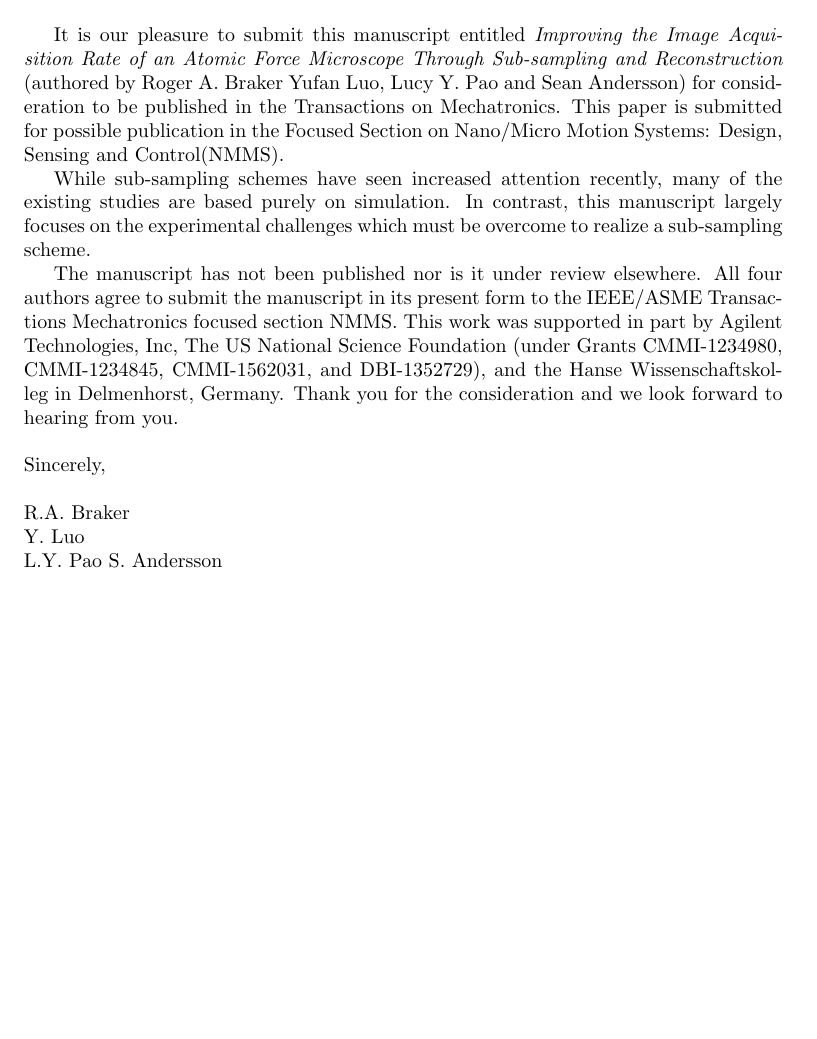
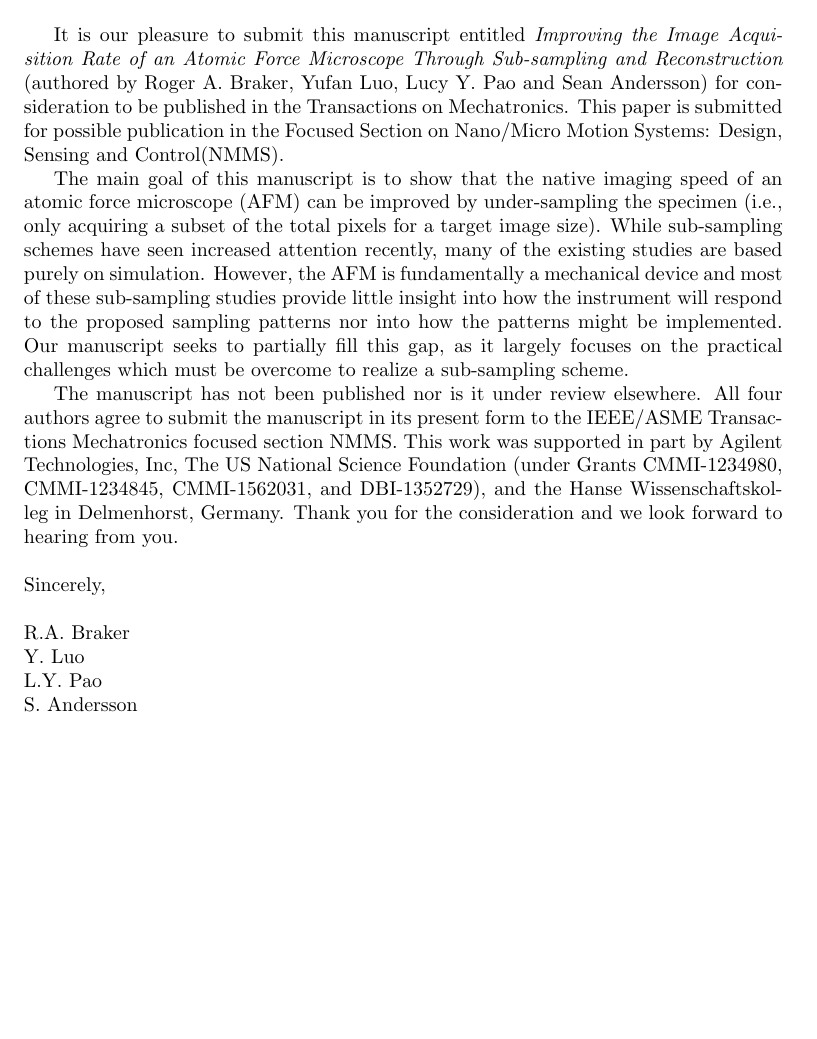
Before and after one commit to rabraker/mu-path-tmech, a LaTeX document (latex/coverletter.tex): part of the page, cut so that both start at the same text. Compiled offline with pdfLaTeX.

Commit message:
Update coverletter

```diff
--- a/latex/coverletter.tex
+++ b/latex/coverletter.tex
@@ -17,11 +17,10 @@ roger.braker@colorado.edu\par
 Dear Prof. Qingze Zou,\par\bigskip
 % check this is correct
 
-It is our pleasure to submit this manuscript entitled \textit{Improving the Image Acquisition Rate of an Atomic Force Microscope Through Sub-sampling and Reconstruction} (authored by Roger A. Braker Yufan Luo, Lucy Y. Pao and Sean Andersson) for consideration to be published in the Transactions on Mechatronics. This paper is submitted for possible publication in the Focused Section on Nano/Micro
-Motion  Systems:  Design,  Sensing  and  Control(NMMS).
+It is our pleasure to submit this manuscript entitled \textit{Improving the Image Acquisition Rate of an Atomic Force Microscope Through Sub-sampling and Reconstruction} (authored by Roger A. Braker, Yufan Luo, Lucy Y. Pao and Sean Andersson) for consideration to be published in the Transactions on Mechatronics. This paper is submitted for possible publication in the Focused Section on Nano/Micro Motion  Systems:  Design,  Sensing  and  Control(NMMS).
 
-
-While sub-sampling schemes have seen increased attention recently, many of the existing studies are based purely on simulation. In contrast, this manuscript largely focuses on the experimental challenges which must be overcome to realize a sub-sampling scheme.
+The main goal of this manuscript is to show that the native imaging speed of an atomic force microscope (AFM) can be improved by under-sampling  the specimen (i.e., only acquiring a subset of the total pixels for a target image size). While sub-sampling schemes have seen increased attention recently, many of the existing studies are based purely on simulation. However, the AFM is fundamentally a mechanical device and most of these sub-sampling studies provide little insight
+into how the instrument will respond to the proposed sampling patterns nor into how the patterns might be implemented. Our manuscript seeks to partially fill this gap, as it largely focuses on the practical challenges which must be overcome to realize a sub-sampling scheme.
 
 The manuscript has not been published nor is it under review elsewhere. All four authors agree to submit the manuscript in its present form to the IEEE/ASME Transactions Mechatronics focused section NMMS. This work was supported in part by Agilent Technologies, Inc, The US National Science Foundation (under Grants CMMI-1234980, CMMI-1234845, CMMI-1562031, and DBI-1352729), and the Hanse Wissenschaftskolleg in Delmenhorst, Germany. Thank you for the consideration and we look forward to hearing from you.
 
@@ -30,7 +29,7 @@ The manuscript has not been published nor is it under review elsewhere. All four
 \par\bigskip
 \noindent R.A. Braker\par
 \noindent Y. Luo\par
-\noindent L.Y. Pao
+\noindent L.Y. Pao\par
 \noindent S. Andersson
 
 \end{document}
```
